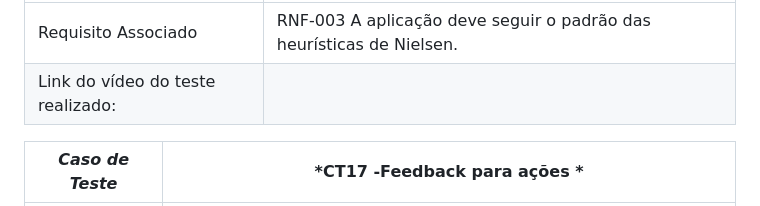
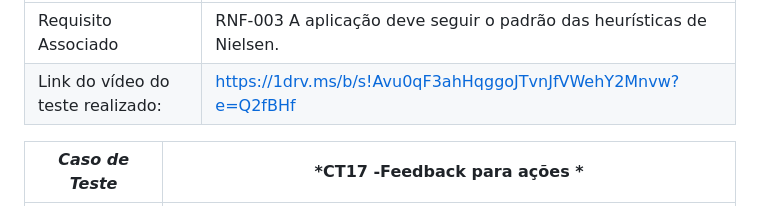
Before and after one commit to ICEI-PUC-Minas-PMV-SI/pmv-si-2024-1-pe1-t2-desinformacaodigital, a Markdown page: docs/tests.md, the part around the change. GitHub-like rendering.

```diff
--- a/docs/tests.md
+++ b/docs/tests.md
@@ -292,7 +292,7 @@ Esta seção deve apresentar o relatório com as evidências dos testes de softw
 |*Caso de Teste*                                 |*CT16 - CT16 - Adequação da aplicação às heurísticas de Nielsen*                                        |
 |---|---|
 |Requisito Associado |RNF-003	A aplicação deve seguir o padrão das heurísticas de Nielsen.|
-|Link do vídeo do teste realizado: |  |
+|Link do vídeo do teste realizado: | https://1drv.ms/b/s!Avu0qF3ahHqggoJTvnJfVWehY2Mnvw?e=Q2fBHf |
 
 |*Caso de Teste*                                 |*CT17 -Feedback para ações *                                        |
 |---|---|
```
